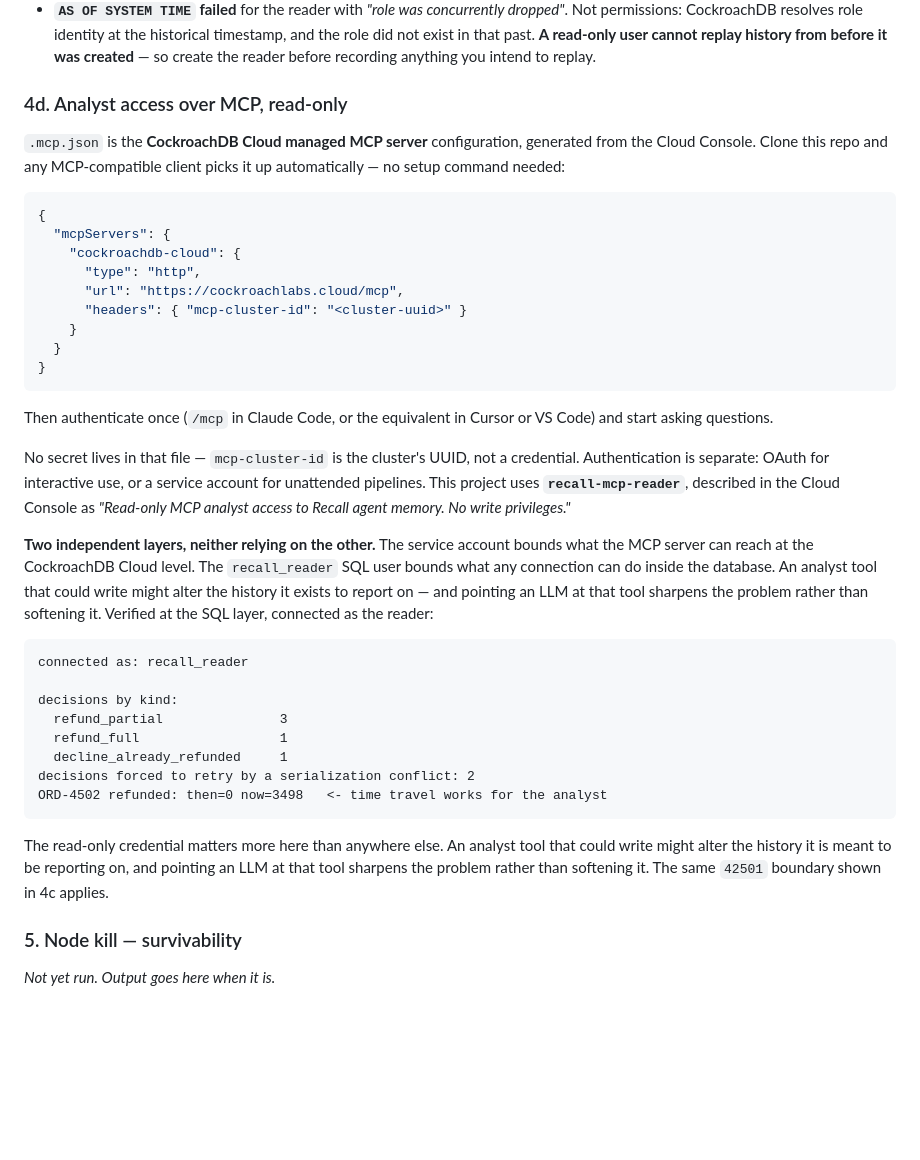
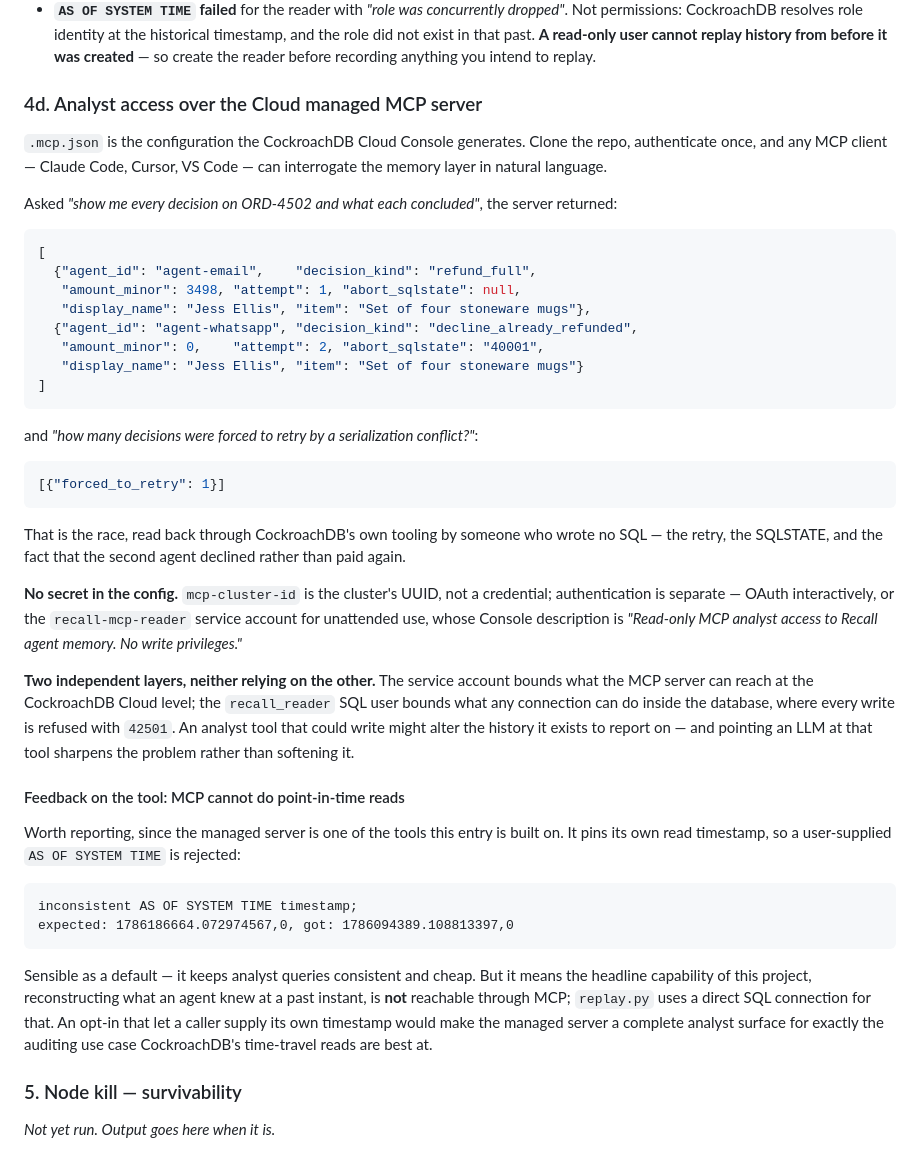
Before and after one commit to teodora-ops/recall, a Markdown page: README.md, the part around the change. GitHub-like rendering; blank space fills up the shorter version.

Commit message:
Evidence 4d: the managed MCP server, actually used
Queried the memory layer through the CockroachDB Cloud managed MCP server
and captured what came back: both decisions on ORD-4502 joined to the
customer and order, and a count of decisions forced to retry by a
serialization conflict. That is the race read back through CockroachDB's
own tooling by someone writing no SQL.

Also records a real limitation, which the submission invites as feedback:
the managed server pins its own read timestamp, so a user-supplied AS OF
SYSTEM TIME is rejected with "inconsistent AS OF SYSTEM TIME timestamp".
Sensible as a default, but it means this project's headline capability —
reconstructing what an agent knew at a past instant — is not reachable
through MCP, and replay.py uses a direct SQL connection for it. An opt-in
timestamp would make the managed server a complete analyst surface for
precisely the auditing case time-travel reads are best at.

Reporting that is more useful than quietly working around it.

Co-Authored-By: Claude Opus 5 (1M context) <noreply@anthropic.com>

````diff
--- a/README.md
+++ b/README.md
@@ -667,55 +667,66 @@ Three things this check caught that `GRANT` alone did not fix:
   user cannot replay history from before it was created** — so create the reader
   before recording anything you intend to replay.
 
-### 4d. Analyst access over MCP, read-only
+### 4d. Analyst access over the Cloud managed MCP server
 
-`.mcp.json` is the **CockroachDB Cloud managed MCP server** configuration,
-generated from the Cloud Console. Clone this repo and any MCP-compatible client
-picks it up automatically — no setup command needed:
+`.mcp.json` is the configuration the CockroachDB Cloud Console generates. Clone
+the repo, authenticate once, and any MCP client — Claude Code, Cursor, VS Code —
+can interrogate the memory layer in natural language.
+
+Asked *"show me every decision on ORD-4502 and what each concluded"*, the server
+returned:
 
 ```json
-{
-  "mcpServers": {
-    "cockroachdb-cloud": {
-      "type": "http",
-      "url": "https://cockroachlabs.cloud/mcp",
-      "headers": { "mcp-cluster-id": "<cluster-uuid>" }
-    }
-  }
-}
+[
+  {"agent_id": "agent-email",    "decision_kind": "refund_full",
+   "amount_minor": 3498, "attempt": 1, "abort_sqlstate": null,
+   "display_name": "Jess Ellis", "item": "Set of four stoneware mugs"},
+  {"agent_id": "agent-whatsapp", "decision_kind": "decline_already_refunded",
+   "amount_minor": 0,    "attempt": 2, "abort_sqlstate": "40001",
+   "display_name": "Jess Ellis", "item": "Set of four stoneware mugs"}
+]
 ```
 
-Then authenticate once (`/mcp` in Claude Code, or the equivalent in Cursor or
-VS Code) and start asking questions.
+and *"how many decisions were forced to retry by a serialization conflict?"*:
 
-No secret lives in that file — `mcp-cluster-id` is the cluster's UUID, not a
-credential. Authentication is separate: OAuth for interactive use, or a service
-account for unattended pipelines. This project uses **`recall-mcp-reader`**,
-described in the Cloud Console as *"Read-only MCP analyst access to Recall agent
-memory. No write privileges."*
+```json
+[{"forced_to_retry": 1}]
+```
+
+That is the race, read back through CockroachDB's own tooling by someone who
+wrote no SQL — the retry, the SQLSTATE, and the fact that the second agent
+declined rather than paid again.
+
+**No secret in the config.** `mcp-cluster-id` is the cluster's UUID, not a
+credential; authentication is separate — OAuth interactively, or the
+`recall-mcp-reader` service account for unattended use, whose Console
+description is *"Read-only MCP analyst access to Recall agent memory. No write
+privileges."*
 
 **Two independent layers, neither relying on the other.** The service account
-bounds what the MCP server can reach at the CockroachDB Cloud level. The
-`recall_reader` SQL user bounds what any connection can do inside the database.
-An analyst tool that could write might alter the history it exists to report on
-— and pointing an LLM at that tool sharpens the problem rather than softening
-it. Verified at the SQL layer, connected as the reader:
+bounds what the MCP server can reach at the CockroachDB Cloud level; the
+`recall_reader` SQL user bounds what any connection can do inside the database,
+where every write is refused with `42501`. An analyst tool that could write
+might alter the history it exists to report on — and pointing an LLM at that
+tool sharpens the problem rather than softening it.
+
+#### Feedback on the tool: MCP cannot do point-in-time reads
+
+Worth reporting, since the managed server is one of the tools this entry is
+built on. It pins its own read timestamp, so a user-supplied `AS OF SYSTEM TIME`
+is rejected:
 
 ```
-connected as: recall_reader
-
-decisions by kind:
-  refund_partial               3
-  refund_full                  1
-  decline_already_refunded     1
-decisions forced to retry by a serialization conflict: 2
-ORD-4502 refunded: then=0 now=3498   <- time travel works for the analyst
+inconsistent AS OF SYSTEM TIME timestamp;
+expected: 1786186664.072974567,0, got: 1786094389.108813397,0
 ```
 
-The read-only credential matters more here than anywhere else. An analyst tool
-that could write might alter the history it is meant to be reporting on, and
-pointing an LLM at that tool sharpens the problem rather than softening it. The
-same `42501` boundary shown in 4c applies.
+Sensible as a default — it keeps analyst queries consistent and cheap. But it
+means the headline capability of this project, reconstructing what an agent knew
+at a past instant, is **not** reachable through MCP; `replay.py` uses a direct
+SQL connection for that. An opt-in that let a caller supply its own timestamp
+would make the managed server a complete analyst surface for exactly the
+auditing use case CockroachDB's time-travel reads are best at.
 
 ### 5. Node kill — survivability
 
````
